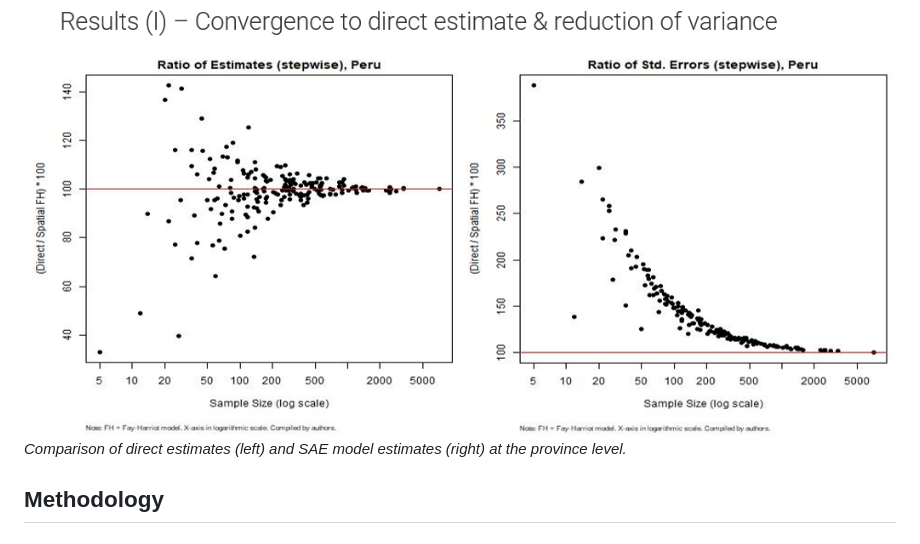
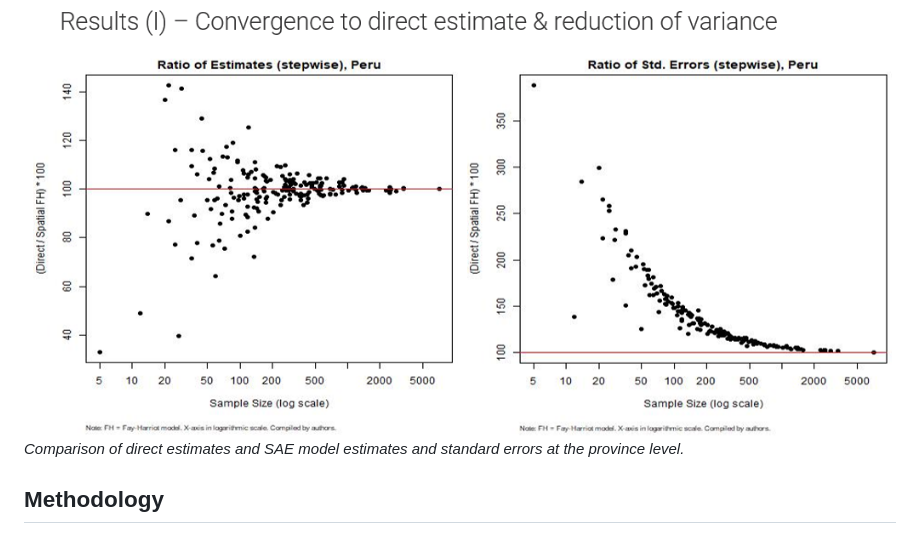
Before and after one commit to acozzubo/SAE-ML, a Markdown page: README.md, the part around the change. GitHub-like rendering.

```diff
--- a/README.md
+++ b/README.md
@@ -35,7 +35,7 @@ Our study focuses on estimating **anemia prevalence among children under five in
 - The approach **helped identify 30,000 children with anemia** who would have been overlooked by direct survey methods.
 
 ![SAE vs Direct Estimates](images/sae_vs_direct.png)
-*Comparison of direct estimates (left) and SAE model estimates (right) at the province level.*
+*Comparison of direct estimates and SAE model estimates and standard errors at the province level.*
 
 ## Methodology
 ### 1. Small Area Estimation Models Used
```
